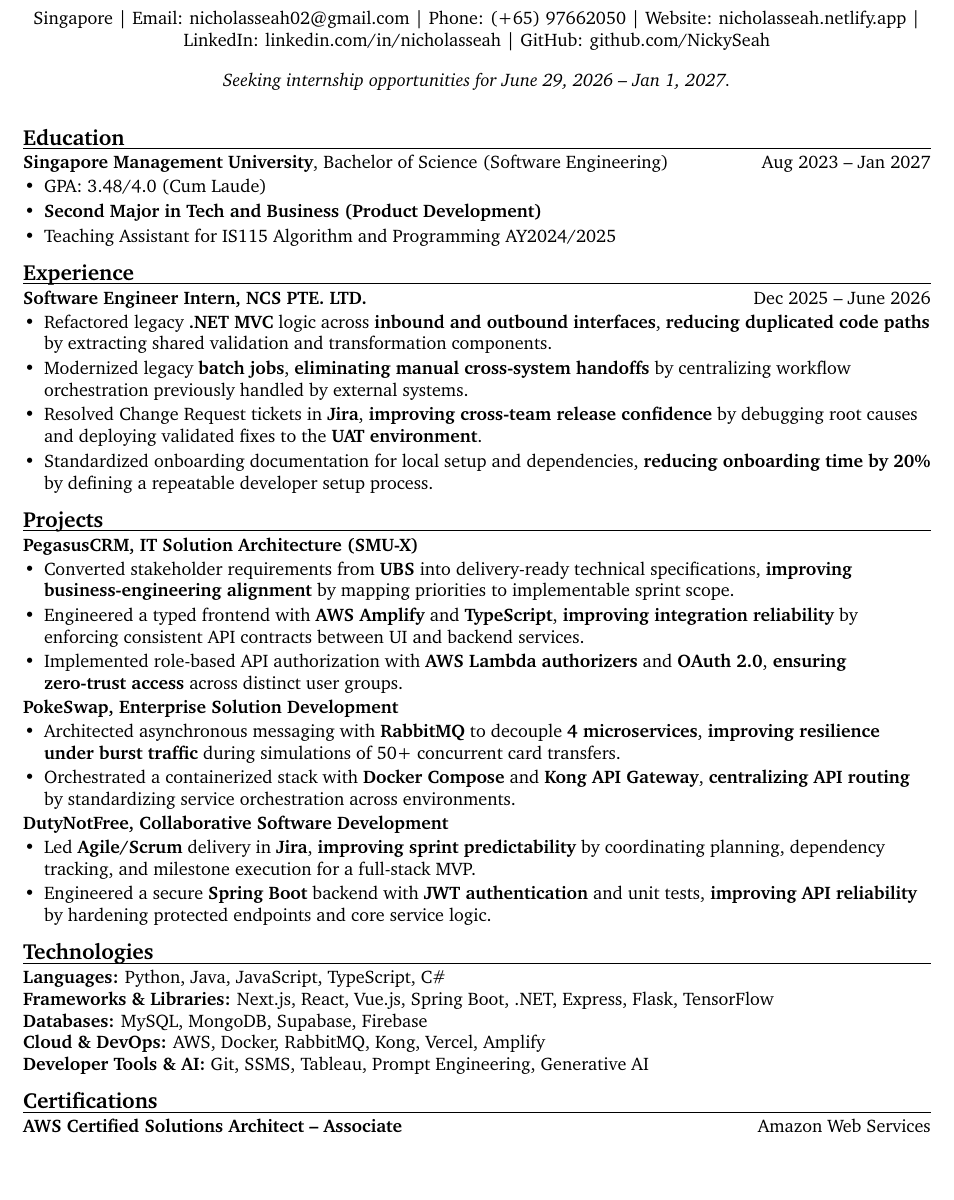
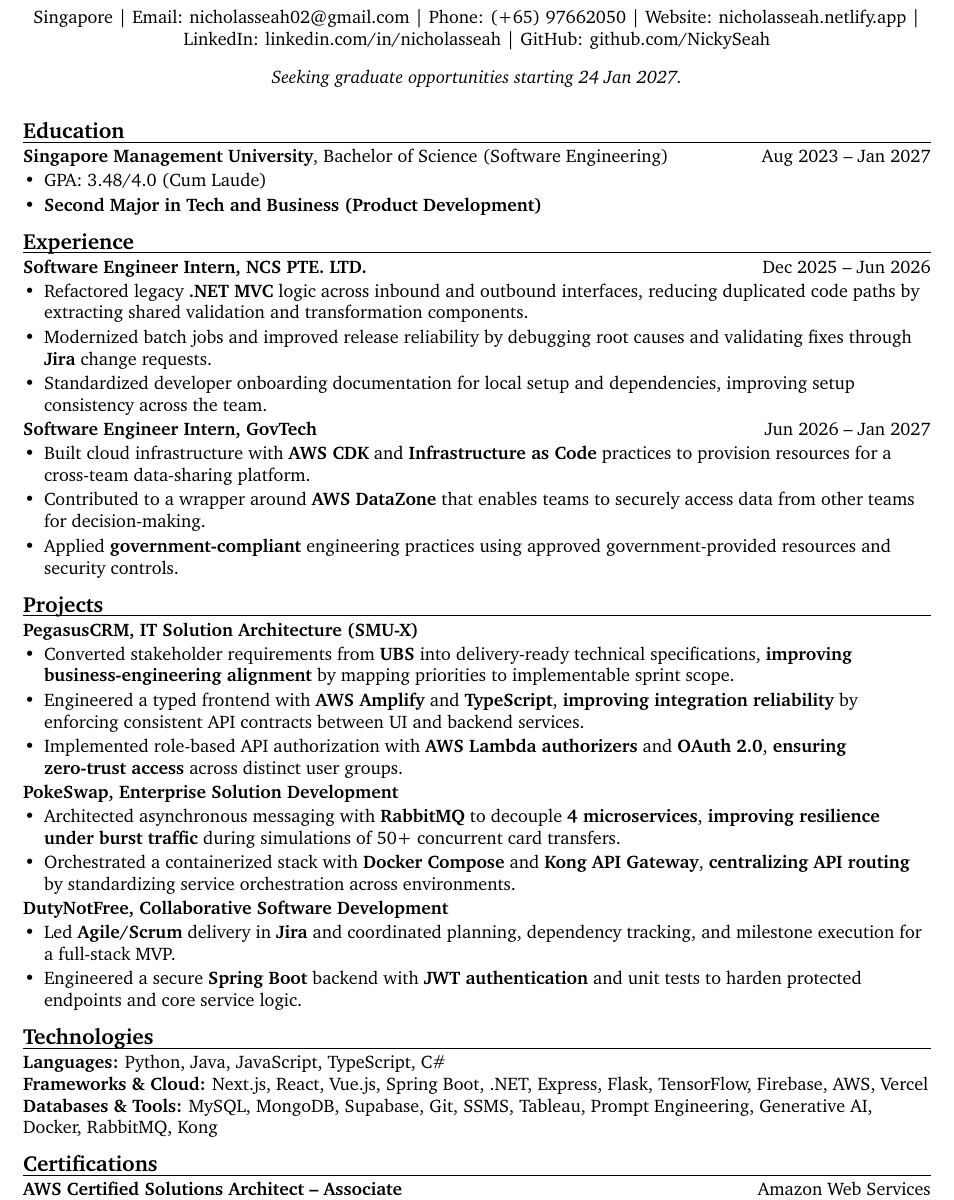
Before and after one commit to NickySeah/Nicholas_Resume, a LaTeX document (main.tex): part of the page, cut so that both start at the same text, the shorter picture padded with empty space. Compiled offline with pdfLaTeX.

Commit message:
feat: Added GovTech Internship and change to finding graduate roles

```diff
--- a/main.tex
+++ b/main.tex
@@ -3,7 +3,7 @@
 % Layout: simple single-column flow for ATS and one-page density.
 \usepackage[
     ignoreheadfoot,
-    top=1.9 cm,
+    top=1.5 cm,
     bottom=1.9 cm,
     left=2.0 cm,
     right=2.0 cm,
@@ -72,10 +72,10 @@
 \end{center}
 
 \begin{center}
-    \textit{Seeking internship opportunities for June 29, 2026 -- Jan 1, 2027.}
+    \textit{Seeking graduate opportunities starting 24 Jan 2027.}
 \end{center}
 
-\vspace{0.15em}
+\vspace{0.10em}
 
 \section{Education}
 
@@ -84,18 +84,24 @@
 \begin{resumeitemize}
     \item GPA: 3.48/4.0 (Cum Laude)
     \item \textbf{Second Major in Tech and Business (Product Development)}
-    \item Teaching Assistant for IS115 Algorithm and Programming AY2024/2025
 \end{resumeitemize}
 
 \section{Experience}
 
-\href{https://www.ncs.co/en-sg/}{\textbf{Software Engineer Intern, NCS PTE. LTD.}} \hfill Dec 2025 -- June 2026
+\href{https://www.ncs.co/en-sg/}{\textbf{Software Engineer Intern, NCS PTE. LTD.}} \hfill Dec 2025 -- Jun 2026
 
 \begin{resumeitemize}
-    \item Refactored legacy \textbf{.NET MVC} logic across \textbf{inbound and outbound interfaces}, \textbf{reducing duplicated code paths} by extracting shared validation and transformation components.
-    \item Modernized legacy \textbf{batch jobs}, \textbf{eliminating manual cross-system handoffs} by centralizing workflow orchestration previously handled by external systems.
-    \item Resolved Change Request tickets in \textbf{Jira}, \textbf{improving cross-team release confidence} by debugging root causes and deploying validated fixes to the \textbf{UAT environment}.
-    \item Standardized onboarding documentation for local setup and dependencies, \textbf{reducing onboarding time by 20\%} by defining a repeatable developer setup process.
+    \item Refactored legacy \textbf{.NET MVC} logic across inbound and outbound interfaces, reducing duplicated code paths by extracting shared validation and transformation components.
+    \item Modernized batch jobs and improved release reliability by debugging root causes and validating fixes through \textbf{Jira} change requests.
+    \item Standardized developer onboarding documentation for local setup and dependencies, improving setup consistency across the team.
+\end{resumeitemize}
+
+\href{https://www.tech.gov.sg/}{\textbf{Software Engineer Intern, GovTech}} \hfill Jun 2026 -- Jan 2027
+
+\begin{resumeitemize}
+    \item Built cloud infrastructure with \textbf{AWS CDK} and \textbf{Infrastructure as Code} practices to provision resources for a cross-team data-sharing platform.
+    \item Contributed to a wrapper around \textbf{AWS DataZone} that enables teams to securely access data from other teams for decision-making.
+    \item Applied \textbf{government-compliant} engineering practices using approved government-provided resources and security controls.
 \end{resumeitemize}
 
 \section{Projects}
@@ -118,21 +124,17 @@
 \textbf{\href{https://github.com/NickySeah/DutyNotFree}{DutyNotFree, Collaborative Software Development}}
 
 \begin{resumeitemize}
-    \item Led \textbf{Agile/Scrum} delivery in \textbf{Jira}, \textbf{improving sprint predictability} by coordinating planning, dependency tracking, and milestone execution for a full-stack MVP.
-    \item Engineered a secure \textbf{Spring Boot} backend with \textbf{JWT authentication} and unit tests, \textbf{improving API reliability} by hardening protected endpoints and core service logic.
+    \item Led \textbf{Agile/Scrum} delivery in \textbf{Jira} and coordinated planning, dependency tracking, and milestone execution for a full-stack MVP.
+    \item Engineered a secure \textbf{Spring Boot} backend with \textbf{JWT authentication} and unit tests to harden protected endpoints and core service logic.
 \end{resumeitemize}
 
 \section{Technologies}
 
 \textbf{Languages:} Python, Java, JavaScript, TypeScript, C\# \\
 
-\textbf{Frameworks \& Libraries:} Next.js, React, Vue.js, Spring Boot, .NET, Express, Flask, TensorFlow \\
+\textbf{Frameworks \& Cloud:} Next.js, React, Vue.js, Spring Boot, .NET, Express, Flask, TensorFlow, Firebase, AWS, Vercel \\
 
-\textbf{Databases:} MySQL, MongoDB, Supabase, Firebase \\
-
-\textbf{Cloud \& DevOps:} AWS, Docker, RabbitMQ, Kong, Vercel, Amplify \\
-
-\textbf{Developer Tools \& AI:} Git, SSMS, Tableau, Prompt Engineering, Generative AI
+\textbf{Databases \& Tools:} MySQL, MongoDB, Supabase, Git, SSMS, Tableau, Prompt Engineering, Generative AI, Docker, RabbitMQ, Kong \\
 
 \section{Certifications}
 
```
